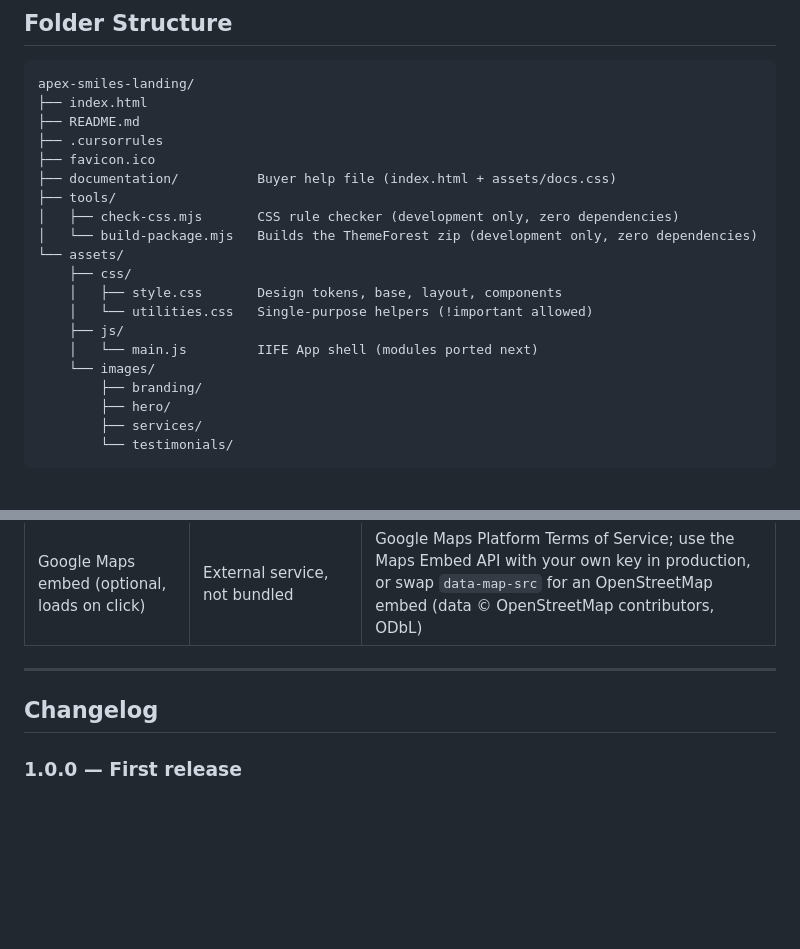
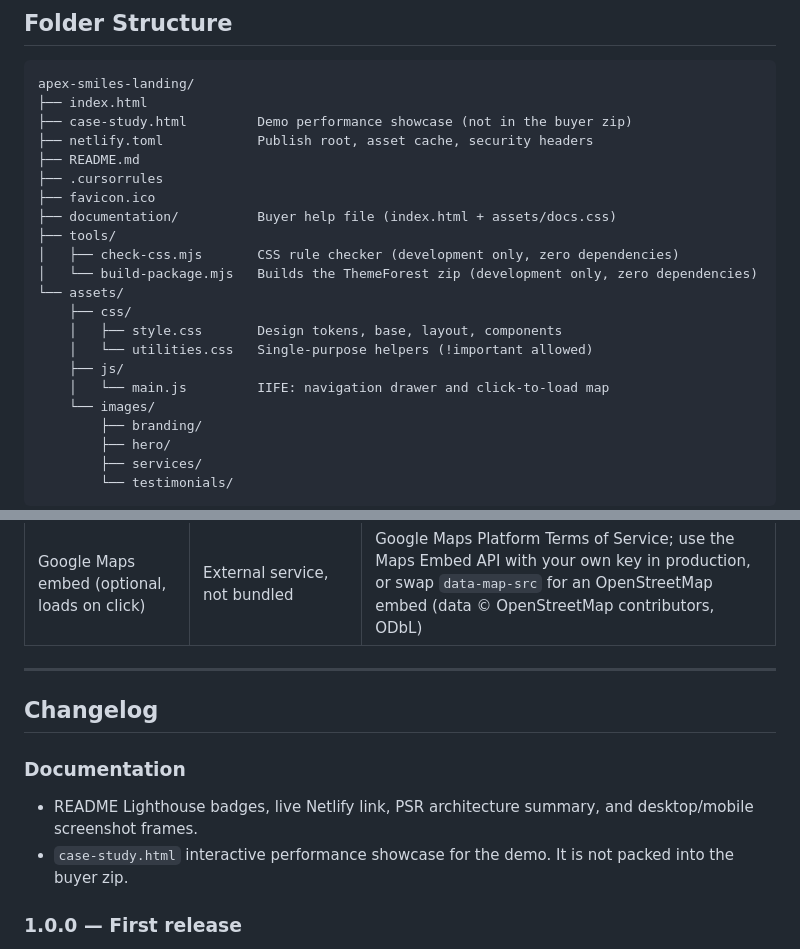
Before and after one commit to geensport80/apex-smiles-landing, a Markdown page: README.md, 2 parts joined by grey strips. Drawn GitHub-style; blank space fills up the shorter version.

````diff
--- a/README.md
+++ b/README.md
@@ -21,6 +65,8 @@ There is no build step — open `index.html` or serve the folder locally.
 ```text
 apex-smiles-landing/
 ├── index.html
+├── case-study.html         Demo performance showcase (not in the buyer zip)
+├── netlify.toml            Publish root, asset cache, security headers
 ├── README.md
 ├── .cursorrules
 ├── favicon.ico
@@ -33,7 +79,7 @@ apex-smiles-landing/
     │   ├── style.css       Design tokens, base, layout, components
     │   └── utilities.css   Single-purpose helpers (!important allowed)
     ├── js/
-    │   └── main.js         IIFE App shell (modules ported next)
+    │   └── main.js         IIFE: navigation drawer and click-to-load map
     └── images/
         ├── branding/
         ├── hero/
@@ -137,6 +183,11 @@ Template scaffolding bundles no third-party scripts, fonts, or stock libraries.
 
 ## Changelog
 
+### Documentation
+
+- README Lighthouse badges, live Netlify link, PSR architecture summary, and desktop/mobile screenshot frames.
+- `case-study.html` interactive performance showcase for the demo. It is not packed into the buyer zip.
+
 ### 1.0.0 — First release
 
 - Pricing (three plans) and FAQ (native `<details>`), complete contact copy.
````
Also changed, not shown: other parts of README.md (+48 -4 lines).
